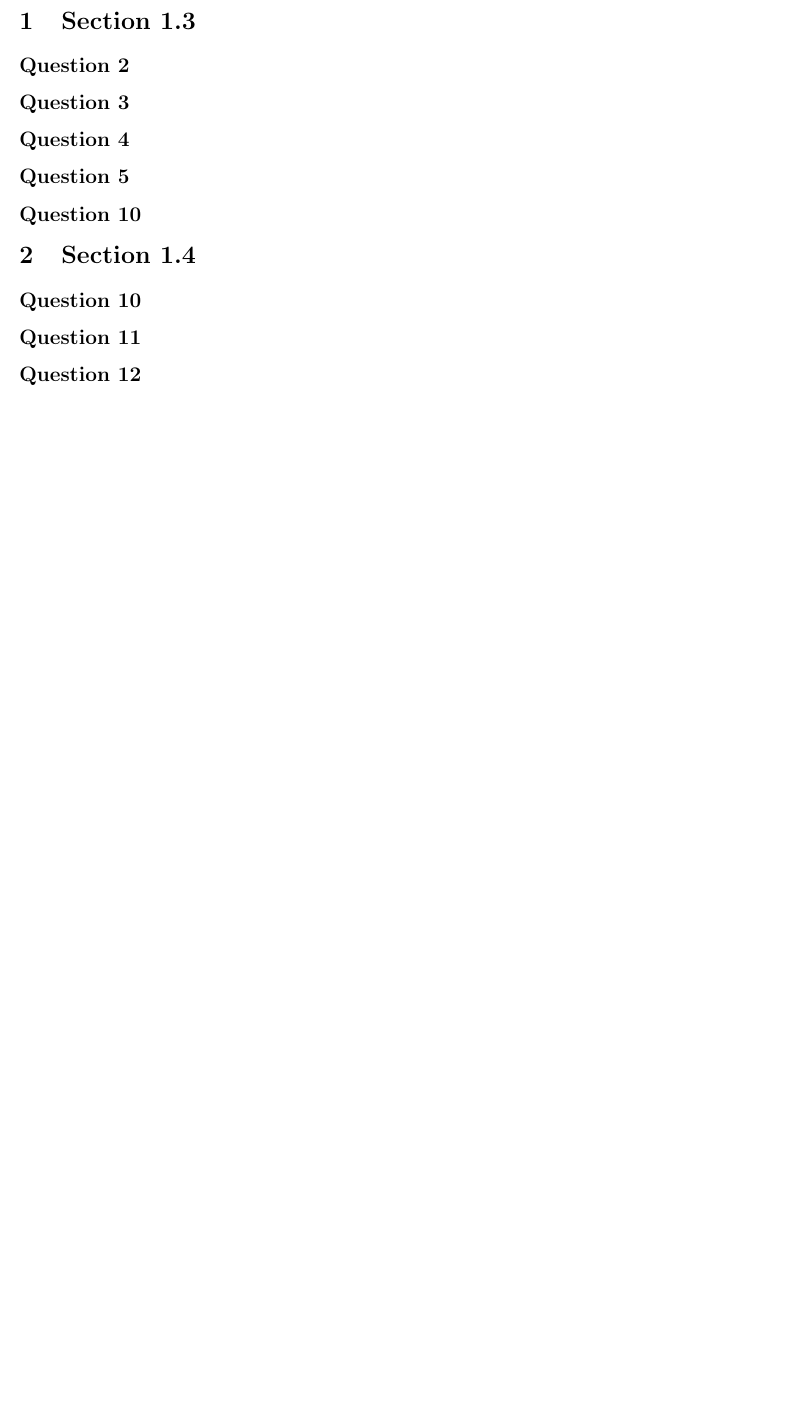
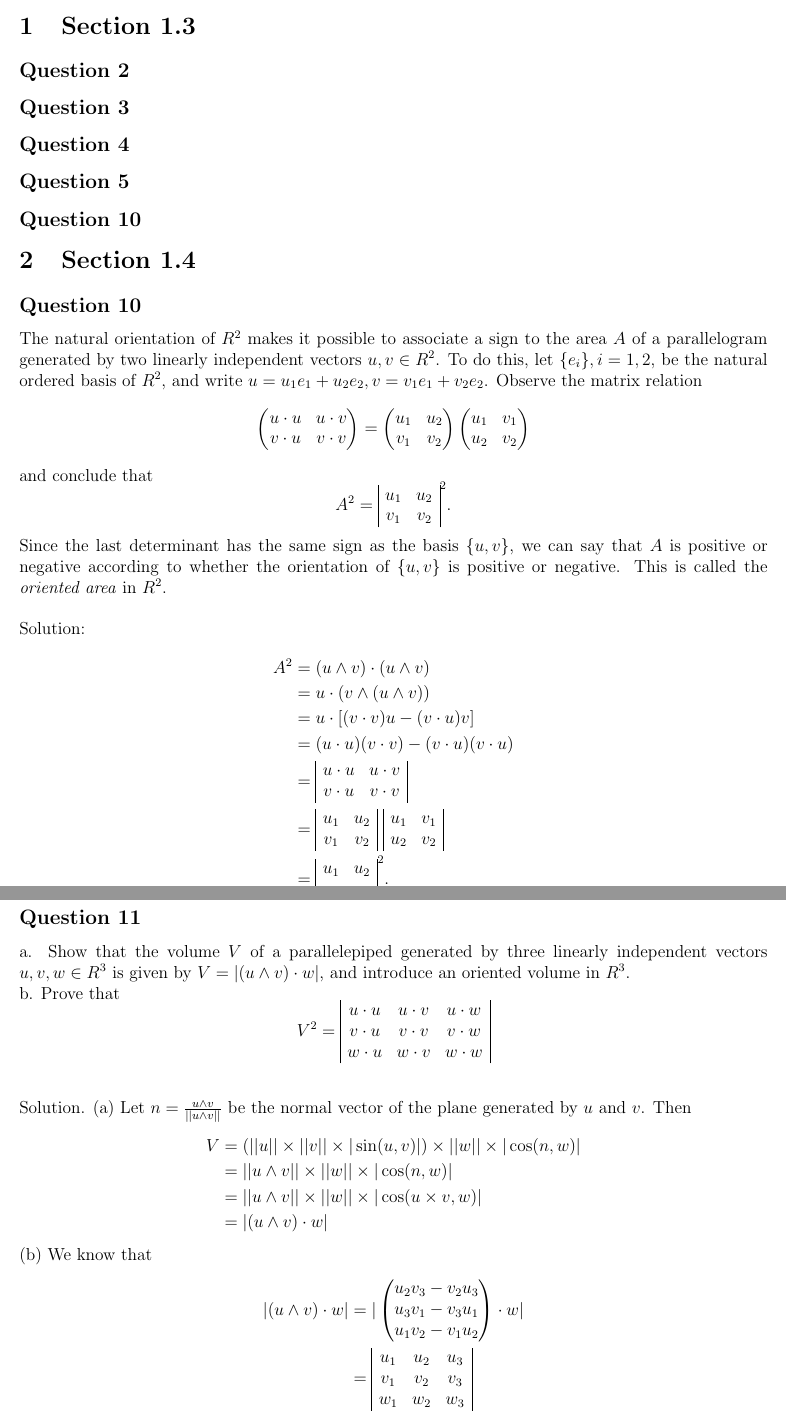
Before and after one commit to SyxP/8ProblemsAWeek, a LaTeX problem sheet (HW 1/HW1.tex): part of the page before the commit and two parts of pages 1 and 2 of 3 after it, the two joined at a grey line, cut so that both start at the same text, the shorter picture padded with empty space. Compiled offline with pdfLaTeX.

Commit message:
Add 1.4 question 10-12

```diff
--- a/HW 1/HW1.tex
+++ b/HW 1/HW1.tex
@@ -24,6 +24,80 @@
 
 \subsection*{Question 10}
 
+
 \section{Section 1.4}
 
 \subsection*{Question 10}
+The natural orientation of $R^2$ makes it possible to associate a sign to the area $A$ of a parallelogram generated by two linearly independent vectors $u,v \in R^2$. To do this, let $\{e_i\}, i = 1, 2$, be the natural ordered basis of $R^2$, and write $u = u_1e_1 +u_2e_2, v = v_1e_1 +v_2e_2$. Observe the matrix relation \begin{equation*}
+    \begin{pmatrix}
+    u \cdot u & u \cdot v\\
+    v \cdot u & v \cdot v
+    \end{pmatrix} =
+    \begin{pmatrix}
+    u_1 & u_2\\
+    v_1 & v_2
+    \end{pmatrix}
+    \begin{pmatrix}
+    u_1 & v_1\\
+    u_2 & v_2
+    \end{pmatrix}
+\end{equation*}
+and conclude that \begin{equation*}
+    A^2 = \begin{array}{|cc|}
+         u_1 & u_2\\
+         v_1 & v_2
+    \end{array}^2.
+\end{equation*}
+Since the last determinant has the same sign as the basis $\{u,v\}$, we can say that $A$ is positive or negative according to whether the orientation of $\{u,v\}$ is positive or negative. This is called the \textit{oriented area} in $R^2$.\\\\
+Solution:
+\begin{align*}
+    A^2 &= (u \wedge v) \cdot (u \wedge v)\\
+    &= u \cdot (v \wedge (u \wedge v))\\
+    &= u \cdot [(v \cdot v)u - (v \cdot u)v]\\
+    &= (u \cdot u)(v \cdot v) - (v \cdot u)(v \cdot u)\\
+    &= \begin{array}{|cc|}
+    u \cdot u & u \cdot v\\
+    v \cdot u & v \cdot v
+    \end{array}\\
+    &= \begin{array}{|cc|}
+    u_1 & u_2\\
+    v_1 & v_2
+    \end{array}~
+    \begin{array}{|cc|}
+    u_1 & v_1\\
+    u_2 & v_2
+    \end{array}\\
+    &=\begin{array}{|cc|}
+    u_1 & u_2\\
+    v_1 & v_2
+    \end{array}^2.
+\end{align*}
+\subsection*{Question 11}
+a. Show that the volume $V$ of a parallelepiped generated by three linearly independent vectors $u,v,w \in R^3$ is given by $V=|(u \wedge v)\cdot w|$, and introduce an oriented volume in $R^3$.\\
+b. Prove that \begin{equation*}
+     V^2 = \begin{array}{|ccc|}
+     u \cdot u & u \cdot v & u \cdot w\\
+     v \cdot u & v \cdot v & v \cdot w\\
+     w \cdot u & w \cdot v & w \cdot w
+     \end{array}
+ \end{equation*}\\\\
+Solution.
+(a) Let $n = \frac{u \wedge v}{||u \wedge v||}$ be the normal vector of the plane generated by $u$ and $v$. Then \begin{align*}
+     V &= (||u||\times||v||\times|\sin(u,v)|)\times||w||\times|\cos(n,w)|\\
+     &= ||u\wedge v||\times||w||\times|\cos(n,w)|\\
+     &= ||u\wedge v||\times||w||\times|\cos(u\times v,w)|\\
+     &= |(u\wedge v)\cdot w|
+ \end{align*}
+(b) We know that \begin{align*}
+     |(u\wedge v)\cdot w| &= |\begin{pmatrix}
+     u_2v_3-v_2u_3\\
+     u_3v_1-v_3u_1\\
+     u_1v_2-v_1u_2
+     \end{pmatrix}\cdot w|\\
+     &=\begin{array}{|ccc|}
+     u_1 & u_2 & u_3\\
+     v_1 & v_2 & v_3\\
+     w_1 & w_2 & w_3
+     \end{array}\\
+     &=\det (u,v,w).
+ \end{align*}
@@ -30,2 +128 @@
 
-\subsection*{Question 11}
@@ -32,2 +133 @@
 
-\subsection*{Question 12}
```
Also changed, not shown: HW 1/HW1.tex (37 more changed lines).
